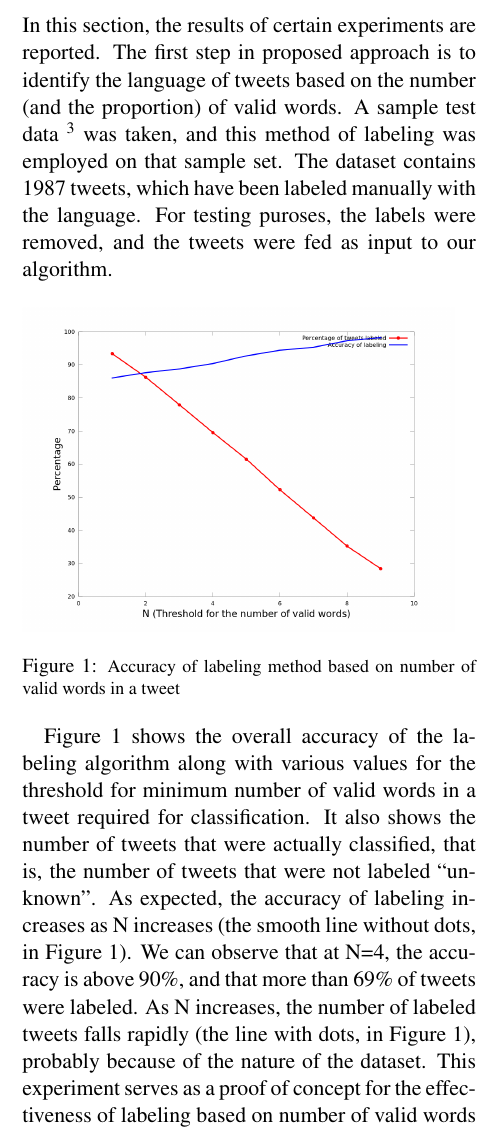
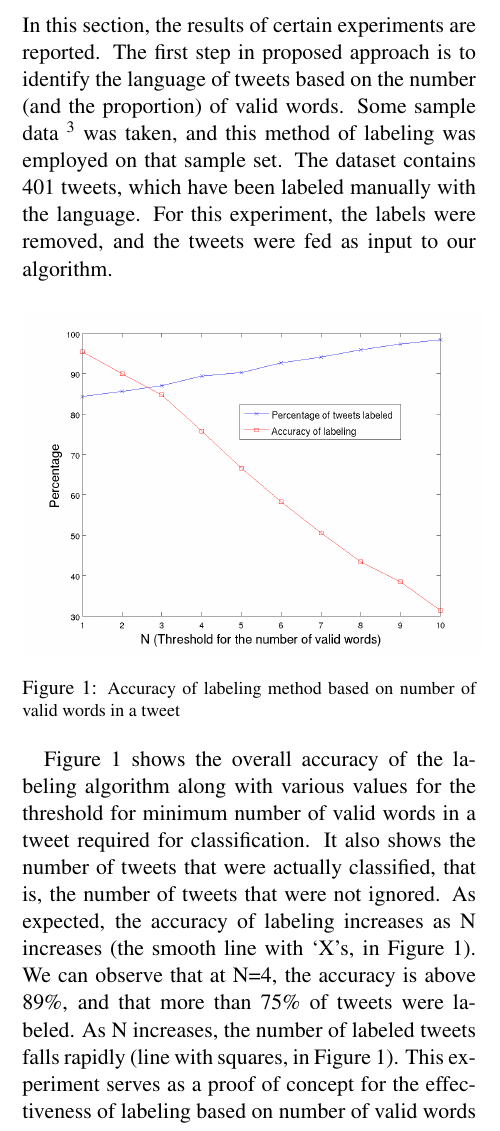
Before and after one commit to mitsiddharth/gmm_report, a LaTeX paper (final_report.tex): part of one column of page 4 of 7, cut so that both start at the same text. Compiled offline with pdfLaTeX.

Commit message:
Changed figure 1. Modified proof-of-concept expt with dev dataset

```diff
--- a/final_report.tex
+++ b/final_report.tex
@@ -117,16 +117,16 @@ The number of tweets that were labeled (the ones that were used to build the lan
 
 
 \section{Results}
-In this section, the results of certain experiments are reported. The first step in proposed approach is to identify the language of tweets based on the number (and the proportion) of valid words. A sample test data \footnote[3]{The dataset was taken from the test data used in http://ilps.science.uva.nl/resources/twitterlid} was taken, and this method of labeling was employed on that sample set. The dataset contains 1987 tweets, which have been labeled manually with the language. For testing puroses, the labels were removed, and the tweets were fed as input to our algorithm.
+In this section, the results of certain experiments are reported. The first step in proposed approach is to identify the language of tweets based on the number (and the proportion) of valid words. Some sample data \footnote[3]{The dataset was taken from the development data used in http://ilps.science.uva.nl/resources/twitterlid} was taken, and this method of labeling was employed on that sample set. The dataset contains 401 tweets, which have been labeled manually with the language. For this experiment, the labels were removed, and the tweets were fed as input to our algorithm.
 
 \begin{figure}[ht]
-\includegraphics[scale=0.18]{accuracy_words.png}
+\includegraphics[scale=0.4]{accuracy_words.png}
 \caption{\footnotesize Accuracy of labeling method based on number of valid words in a tweet}
 \label{fig:s2}
 \end{figure}
 
 
-Figure 1 shows the overall accuracy of the labeling algorithm along with various values for the threshold for minimum number of valid words in a tweet required for classification. It also shows the number of tweets that were actually classified, that is, the number of tweets that were not labeled ``unknown''. As expected, the accuracy of labeling increases as N increases (the smooth line without dots, in Figure 1). We can observe that at N=4, the accuracy is above 90\%, and that more than 69\% of tweets were labeled. As N increases, the number of labeled tweets falls rapidly (the line with dots, in Figure 1), probably because of the nature of the dataset. This experiment serves as a proof of concept for the effectiveness of labeling based on number of valid words in a tweet. The results are promising, and a large number of labeled tweets were obtained using this method.
+Figure 1 shows the overall accuracy of the labeling algorithm along with various values for the threshold for minimum number of valid words in a tweet required for classification. It also shows the number of tweets that were actually classified, that is, the number of tweets that were not ignored. As expected, the accuracy of labeling increases as N increases (the smooth line with `X's, in Figure 1). We can observe that at N=4, the accuracy is above 89\%, and that more than 75\% of tweets were labeled. As N increases, the number of labeled tweets falls rapidly (line with squares, in Figure 1). This experiment serves as a proof of concept for the effectiveness of labeling based on number of valid words in a tweet. The results are promising, and a large number of labeled tweets were obtained using this method.
 
 {\textbf {Language prediction without blogger prior: }}  First, the language prediction task was run without taking the blogger prior into consideration. The results are summarized in Table 3.
 
```
Also changed, not shown: accuracy_words.png, accuracy_words_old.png (added), accuracy_words_old2.png (added), final_report.pdf, final_report.tex (2 more changed lines), 2 other files.
